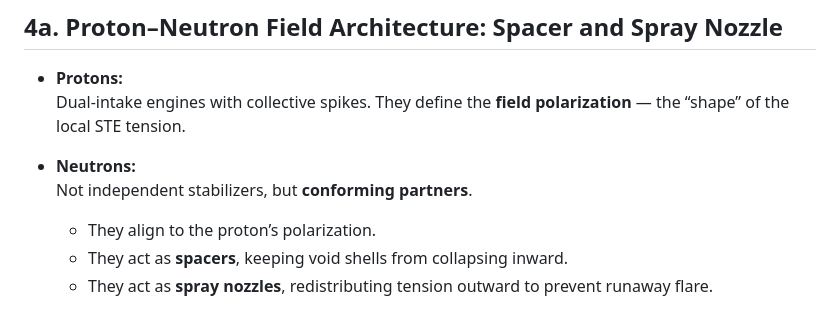
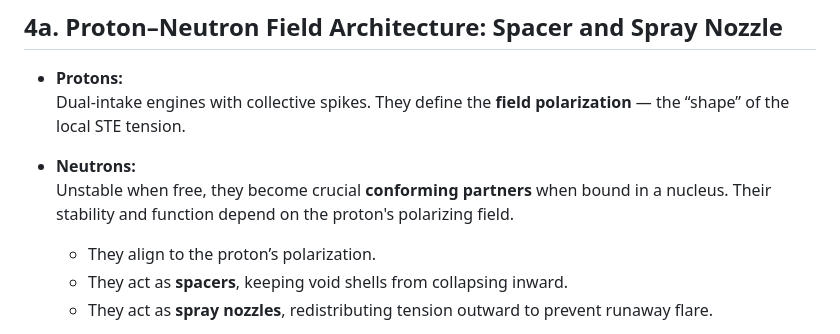
Before and after one commit to wmhorsey/STE-model, a Markdown page: 11-11-2025/STE-Model_MasterDoc_WithCode_11_12_2025.md, the part around the change. GitHub-like rendering.

Commit message:
Clarify neutron behavior in relation to protons; emphasize their role as conforming partners and their dependency on the proton's polarizing field.

```diff
--- a/11-11-2025/STE-Model_MasterDoc_WithCode_11_12_2025.md
+++ b/11-11-2025/STE-Model_MasterDoc_WithCode_11_12_2025.md
@@ -367,7 +367,7 @@ This simulates hadron formation and stability based on quark composition.
   Dual‑intake engines with collective spikes. They define the **field polarization** — the “shape” of the local STE tension.
 
 - **Neutrons:**
-  Not independent stabilizers, but **conforming partners**.
+  Unstable when free, they become crucial **conforming partners** when bound in a nucleus. Their stability and function depend on the proton's polarizing field.
   - They align to the proton’s polarization.
   - They act as **spacers**, keeping void shells from collapsing inward.
   - They act as **spray nozzles**, redistributing tension outward to prevent runaway flare.
```
